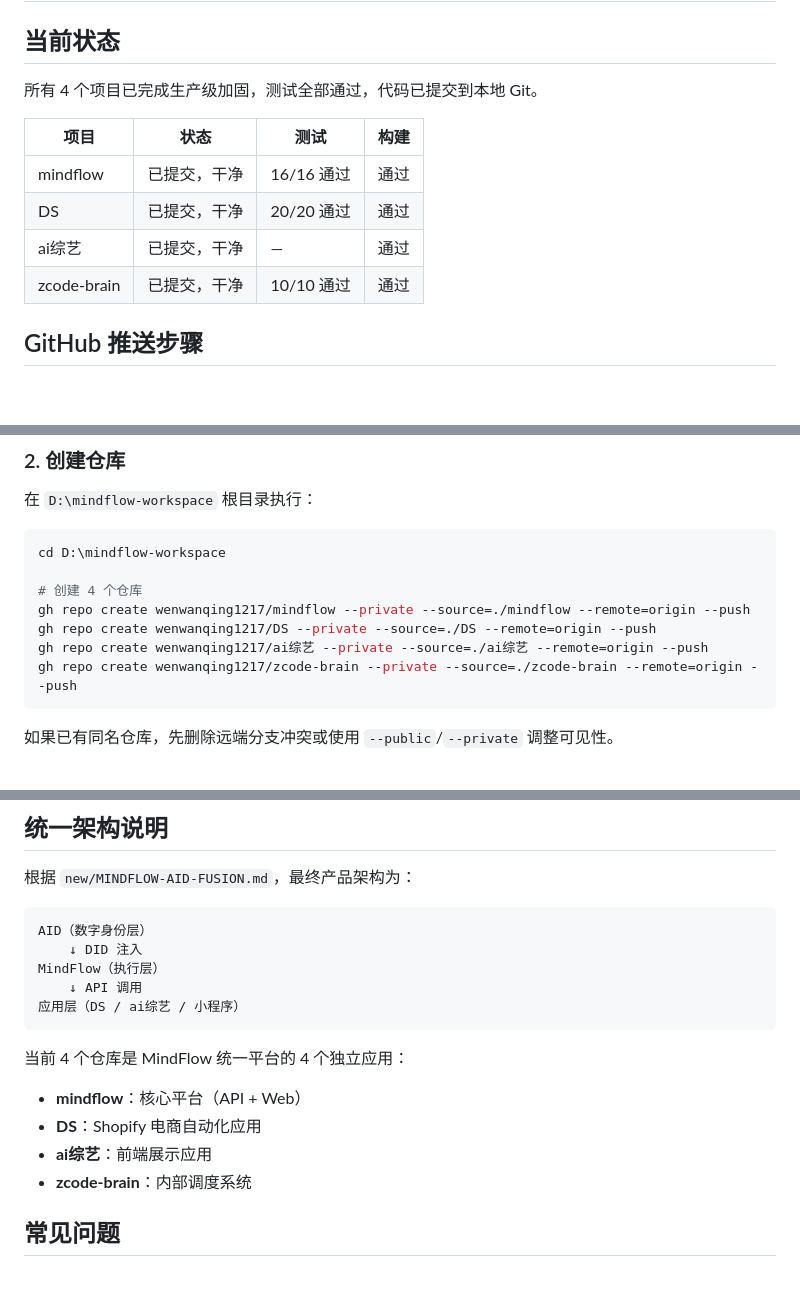
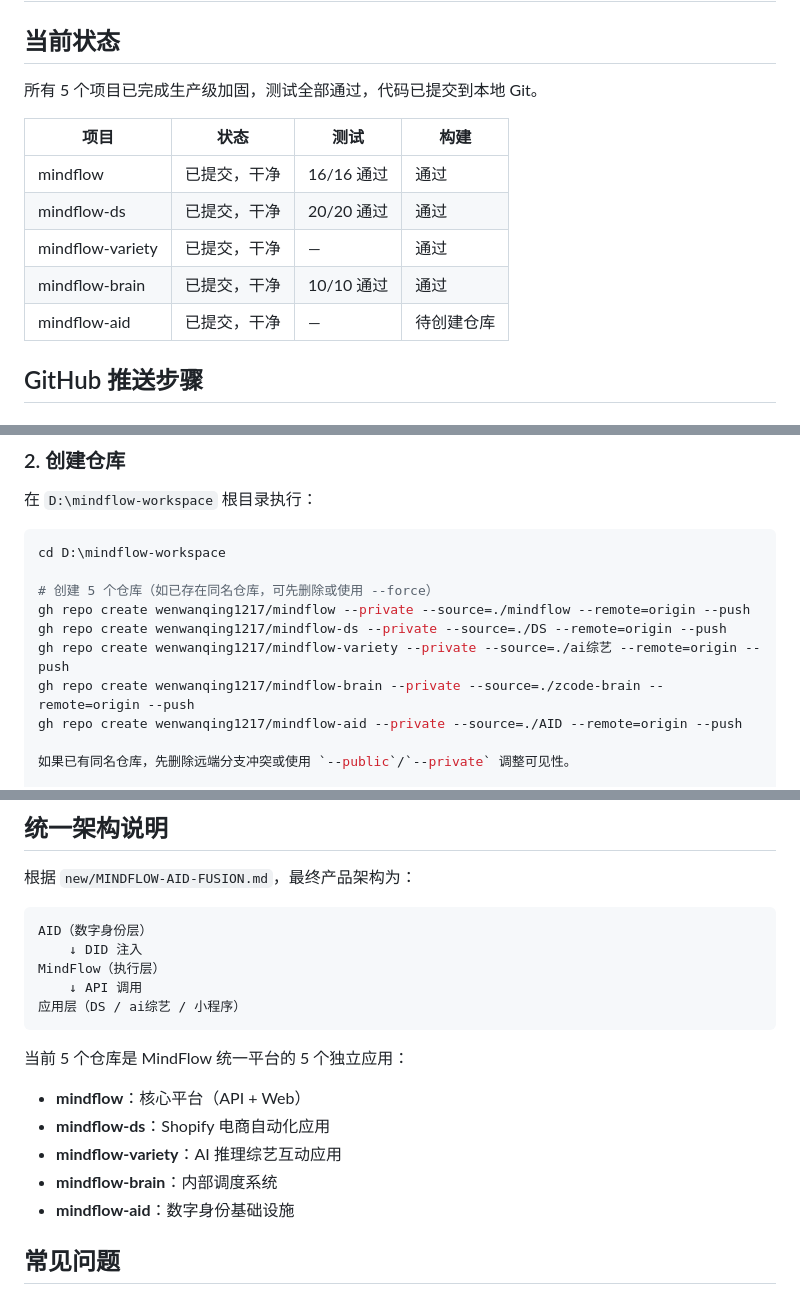
Before and after one commit to wenwanqing1217/ghost-showcase, a Markdown page: DEPLOY.md, 3 parts joined by grey strips. Drawn GitHub-style; blank space fills up the shorter version.

Commit message:
docs: update DEPLOY.md and PORTFOLIO.md with unified MindFlow brand naming and AID repo

````diff
--- a/DEPLOY.md
+++ b/DEPLOY.md
@@ -2,14 +2,15 @@
 
 ## 当前状态
 
-所有 4 个项目已完成生产级加固，测试全部通过，代码已提交到本地 Git。
+所有 5 个项目已完成生产级加固，测试全部通过，代码已提交到本地 Git。
 
 | 项目 | 状态 | 测试 | 构建 |
 |------|------|------|------|
 | mindflow | 已提交，干净 | 16/16 通过 | 通过 |
-| DS | 已提交，干净 | 20/20 通过 | 通过 |
-| ai综艺 | 已提交，干净 | — | 通过 |
-| zcode-brain | 已提交，干净 | 10/10 通过 | 通过 |
+| mindflow-ds | 已提交，干净 | 20/20 通过 | 通过 |
+| mindflow-variety | 已提交，干净 | — | 通过 |
+| mindflow-brain | 已提交，干净 | 10/10 通过 | 通过 |
+| mindflow-aid | 已提交，干净 | — | 待创建仓库 |
 
 ## GitHub 推送步骤
 
@@ -28,12 +29,12 @@ gh auth login
 ```bash
 cd D:\mindflow-workspace
 
-# 创建 4 个仓库
+# 创建 5 个仓库（如已存在同名仓库，可先删除或使用 --force）
 gh repo create wenwanqing1217/mindflow --private --source=./mindflow --remote=origin --push
-gh repo create wenwanqing1217/DS --private --source=./DS --remote=origin --push
-gh repo create wenwanqing1217/ai综艺 --private --source=./ai综艺 --remote=origin --push
-gh repo create wenwanqing1217/zcode-brain --private --source=./zcode-brain --remote=origin --push
-```
+gh repo create wenwanqing1217/mindflow-ds --private --source=./DS --remote=origin --push
+gh repo create wenwanqing1217/mindflow-variety --private --source=./ai综艺 --remote=origin --push
+gh repo create wenwanqing1217/mindflow-brain --private --source=./zcode-brain --remote=origin --push
+gh repo create wenwanqing1217/mindflow-aid --private --source=./AID --remote=origin --push
 
 如果已有同名仓库，先删除远端分支冲突或使用 `--public`/`--private` 调整可见性。
 
@@ -112,11 +124,12 @@ MindFlow（执行层）
 应用层（DS / ai综艺 / 小程序）
 ```
 
-当前 4 个仓库是 MindFlow 统一平台的 4 个独立应用：
+当前 5 个仓库是 MindFlow 统一平台的 5 个独立应用：
 - **mindflow**：核心平台（API + Web）
-- **DS**：Shopify 电商自动化应用
-- **ai综艺**：前端展示应用
-- **zcode-brain**：内部调度系统
+- **mindflow-ds**：Shopify 电商自动化应用
+- **mindflow-variety**：AI 推理综艺互动应用
+- **mindflow-brain**：内部调度系统
+- **mindflow-aid**：数字身份基础设施
 
 ## 常见问题
 
````
Also changed, not shown: other parts of DEPLOY.md (+11 -0 lines), PORTFOLIO.md (+23 -22 lines).
